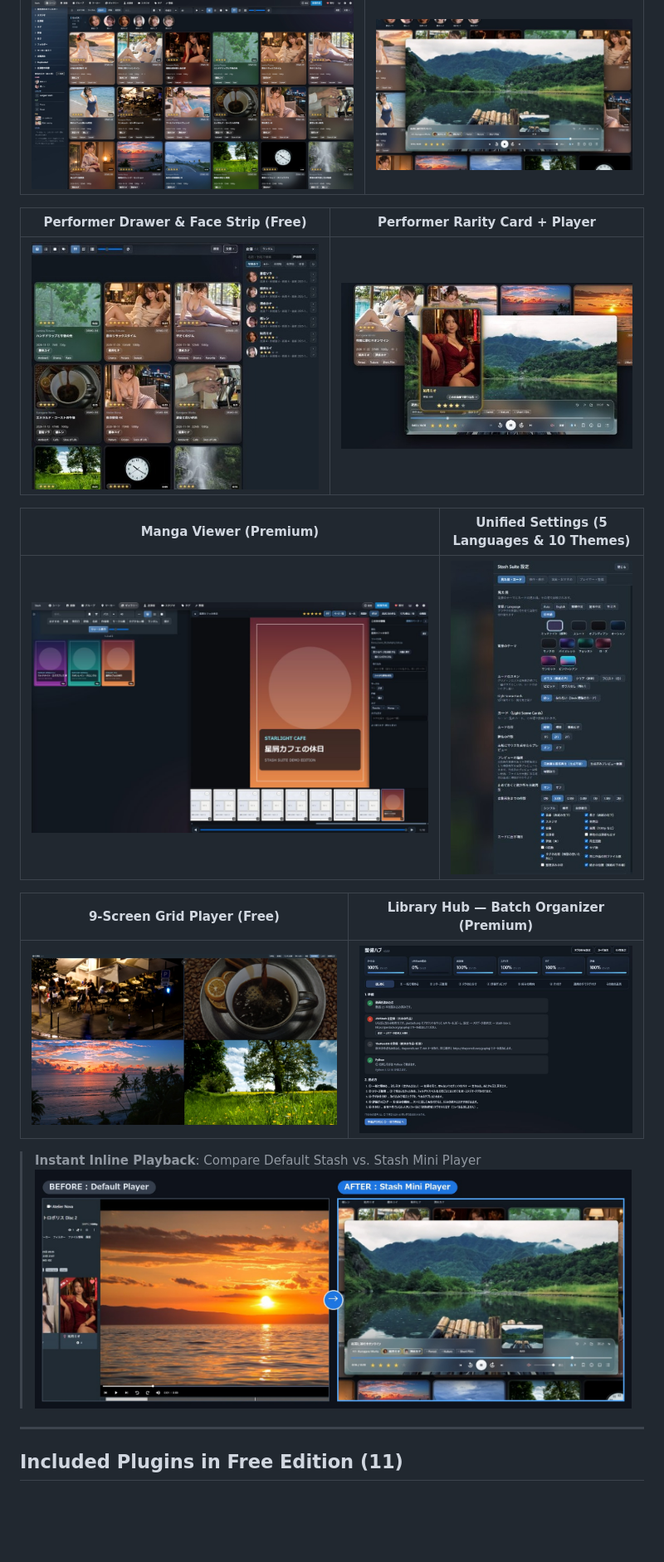
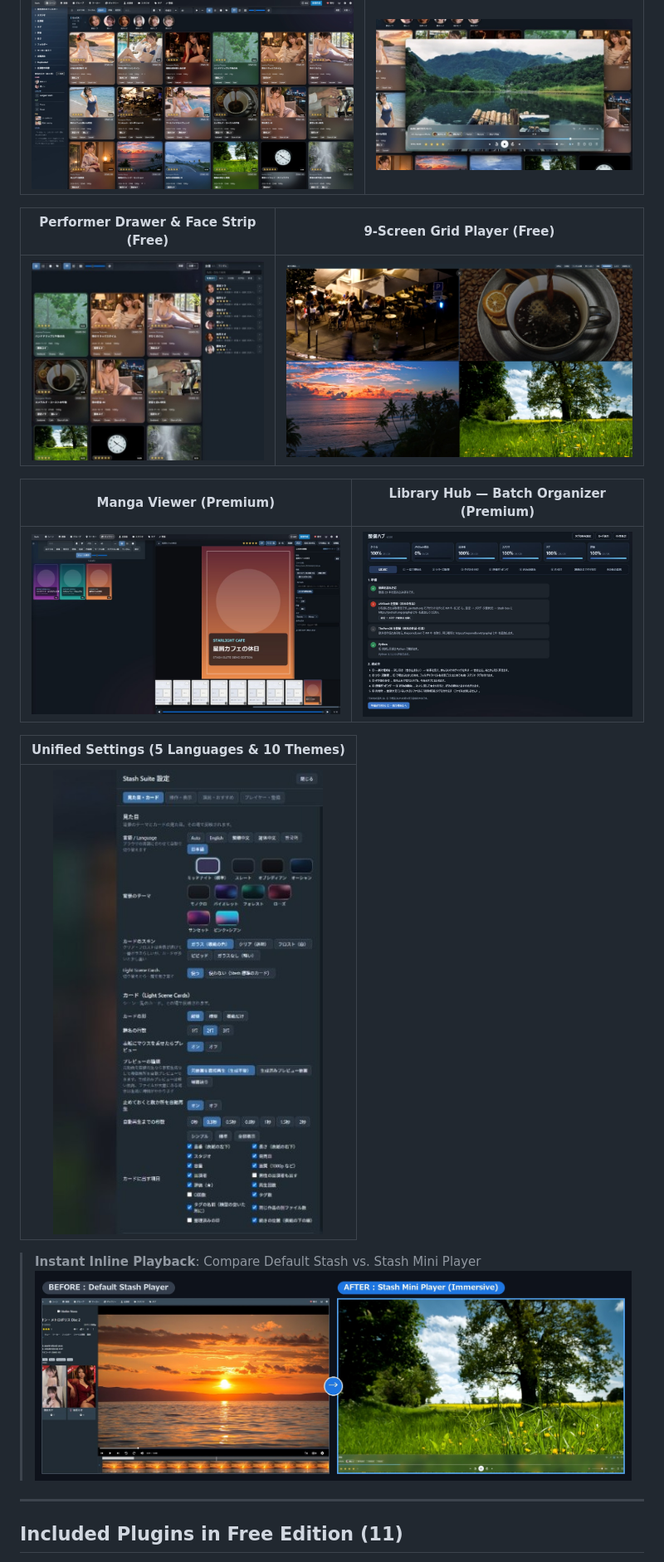
Before and after one commit to StashSuite/Stash-suite, a Markdown page: README.md, the part around the change. Shown at 83% size. GitHub-like rendering; pictures changed too: docs/images/00_compare_player_before_after.jpg, docs/images/06_performer_card.jpg (deleted); blank space fills up the shorter version.

```diff
--- a/README.md
+++ b/README.md
@@ -20,17 +20,17 @@ No external Python packages (`pip`) or extra servers required — just copy the
 | :---: | :---: |
 | ![Overview](./docs/images/01_overview.jpg) | ![Mini Player](./docs/images/02_mini_player.jpg) |
 
-| Performer Drawer & Face Strip (Free) | Performer Rarity Card + Player |
+| Performer Drawer & Face Strip (Free) | 9-Screen Grid Player (Free) |
 | :---: | :---: |
-| ![Performer Drawer](./docs/images/04_performer_drawer.jpg) | ![Performer Card](./docs/images/06_performer_card.jpg) |
+| ![Performer Drawer](./docs/images/04_performer_drawer.jpg) | ![Grid Player](./docs/images/07_grid_player.jpg) |
 
-| Manga Viewer (Premium) | Unified Settings (5 Languages & 10 Themes) |
+| Manga Viewer (Premium) | Library Hub — Batch Organizer (Premium) |
 | :---: | :---: |
-| ![Manga Viewer](./docs/images/05_manga_viewer.jpg) | ![Unified Settings](./docs/images/03_settings.jpg) |
+| ![Manga Viewer](./docs/images/05_manga_viewer.jpg) | ![Library Hub](./docs/images/08_library_hub.jpg) |
 
-| 9-Screen Grid Player (Free) | Library Hub — Batch Organizer (Premium) |
-| :---: | :---: |
-| ![Grid Player](./docs/images/07_grid_player.jpg) | ![Library Hub](./docs/images/08_library_hub.jpg) |
+| Unified Settings (5 Languages & 10 Themes) |
+| :---: |
+| ![Unified Settings](./docs/images/03_settings.jpg) |
 
 > **Instant Inline Playback**: Compare Default Stash vs. Stash Mini Player
 > ![Before and After Player](./docs/images/00_compare_player_before_after.jpg)
```
Also changed, not shown: README_JA.md (+7 -7 lines).
